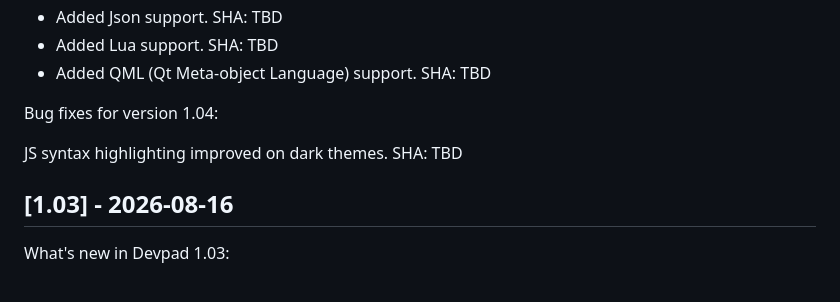
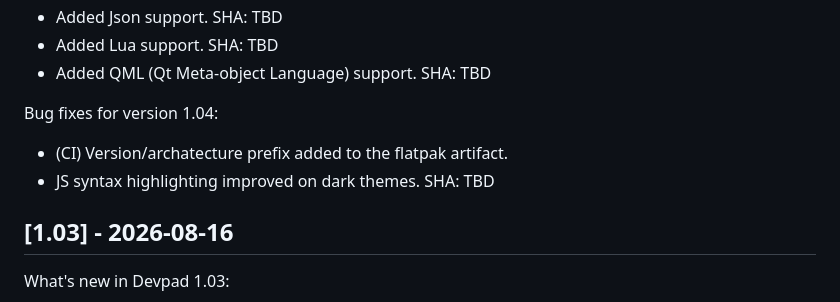
Before and after one commit to Semagsoft/Devpad, a Markdown page: CHANGELOG.md, the part around the change. GitHub-like rendering.

```diff
--- a/CHANGELOG.md
+++ b/CHANGELOG.md
@@ -13,7 +13,8 @@ What's new in Devpad 1.04:
 
 Bug fixes for version 1.04:
 
-JS syntax highlighting improved on dark themes. SHA: TBD
+- (CI) Version/archatecture prefix added to the flatpak artifact.
+- JS syntax highlighting improved on dark themes. SHA: TBD
 
 ## [1.03] - 2026-08-16
 
```
